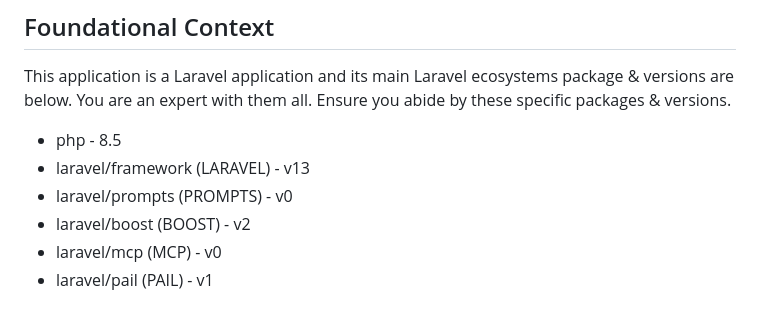
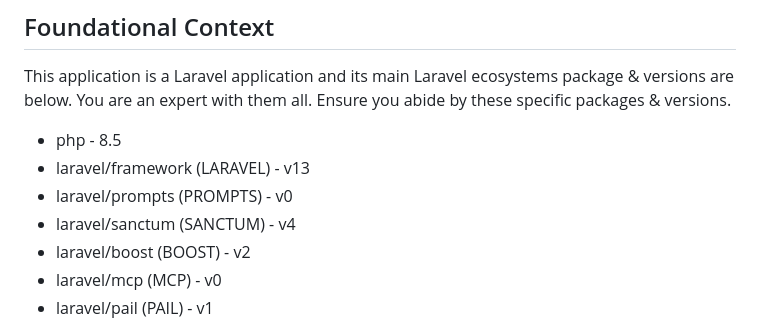
Before and after one commit to Demian143/ExecucaoOrcamentariaSEPLAG, a Markdown page: app/backend/AGENTS.md, the part around the change. Drawn GitHub-style.

Commit message:
Feat: Atualização do agents

```diff
--- a/app/backend/AGENTS.md
+++ b/app/backend/AGENTS.md
@@ -12,6 +12,7 @@ This application is a Laravel application and its main Laravel ecosystems packag
 - php - 8.5
 - laravel/framework (LARAVEL) - v13
 - laravel/prompts (PROMPTS) - v0
+- laravel/sanctum (SANCTUM) - v4
 - laravel/boost (BOOST) - v2
 - laravel/mcp (MCP) - v0
 - laravel/pail (PAIL) - v1
```
